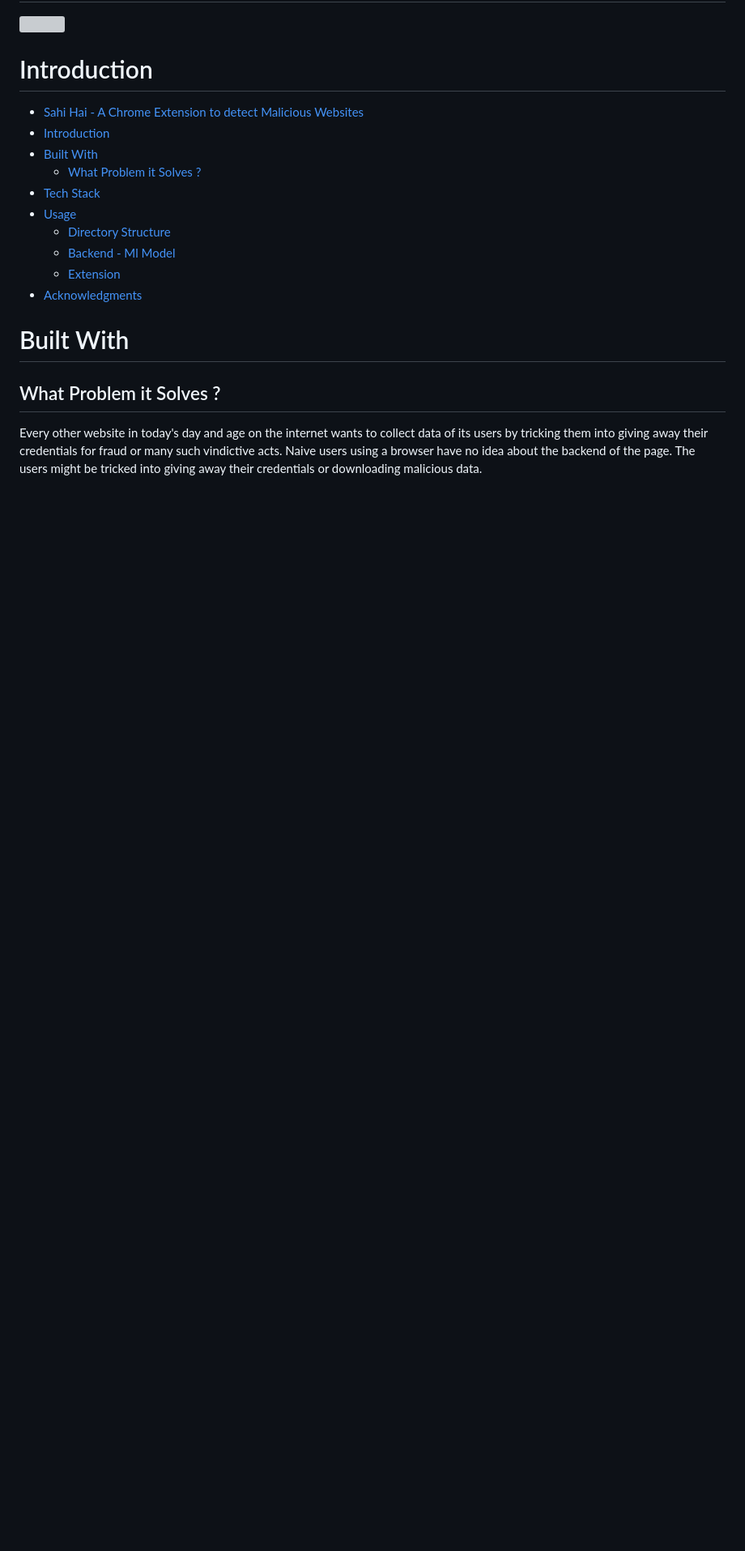
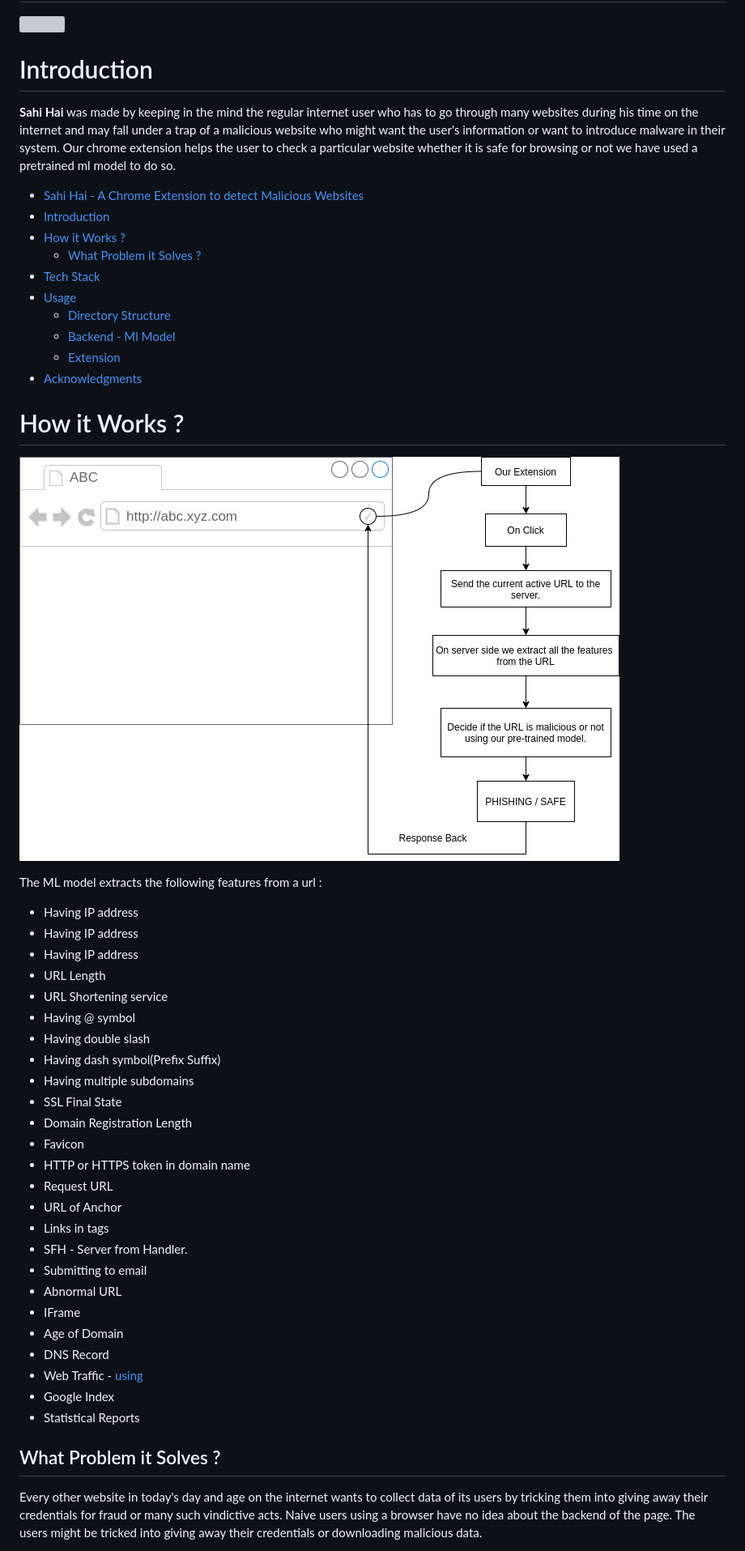
Before and after one commit to raj-sahu/Sahi_Hai, a Markdown page: README.md, the part around the change. Shown: that part at 81% size. Rendered like a GitHub page; pictures changed too: images/flow.jpeg (added); blank space fills up the shorter version; grey boxes are pictures that could not be loaded.

```diff
--- a/README.md
+++ b/README.md
@@ -4,9 +4,12 @@
 
 # Introduction
 
+**Sahi Hai** was made by keeping in the mind the regular internet user who has to go through many websites during his time on the internet and may fall under a trap of a malicious website who might want the user's information or want to introduce malware in their system. Our chrome extension helps the user to check a particular website whether it is safe for browsing or not we have used a pretrained ml model to do so.
+
+
 - [Sahi Hai - A Chrome Extension to detect Malicious Websites](#sahi-hai---a-chrome-extension-to-detect-malicious-websites)
 - [Introduction](#introduction)
-- [Built With](#built-with)
+- [How it Works ?](#how-it-works-)
   - [What Problem it Solves ?](#what-problem-it-solves-)
 - [Tech Stack](#tech-stack)
 - [Usage](#usage)
@@ -15,7 +18,36 @@
   - [Extension](#extension)
 - [Acknowledgments](#acknowledgments)
 
-# Built With
+# How it Works ?
+
+![](./images/flow.jpeg)
+
+The ML model extracts the following features from a url :
+- Having IP address
+- Having IP address
+- Having IP address
+- URL Length
+- URL Shortening service
+- Having @ symbol
+- Having double slash
+- Having dash symbol(Prefix Suffix)
+- Having multiple subdomains
+- SSL Final State
+- Domain Registration Length
+- Favicon
+- HTTP or HTTPS token in domain name
+- Request URL
+- URL of Anchor
+- Links in tags
+- SFH - Server from Handler.
+- Submitting to email
+- Abnormal URL
+- IFrame
+- Age of Domain
+- DNS Record
+- Web Traffic -  [using](http://data.alexa.com/)
+- Google Index
+- Statistical Reports
 
 ## What Problem it Solves ?
  Every other website in today's day and age on the internet wants to collect data of its users by tricking them into giving away their credentials for fraud or many such vindictive acts. Naive users using a browser have no idea about the backend of the page. The users might be tricked into giving away their credentials or downloading malicious data.
```
